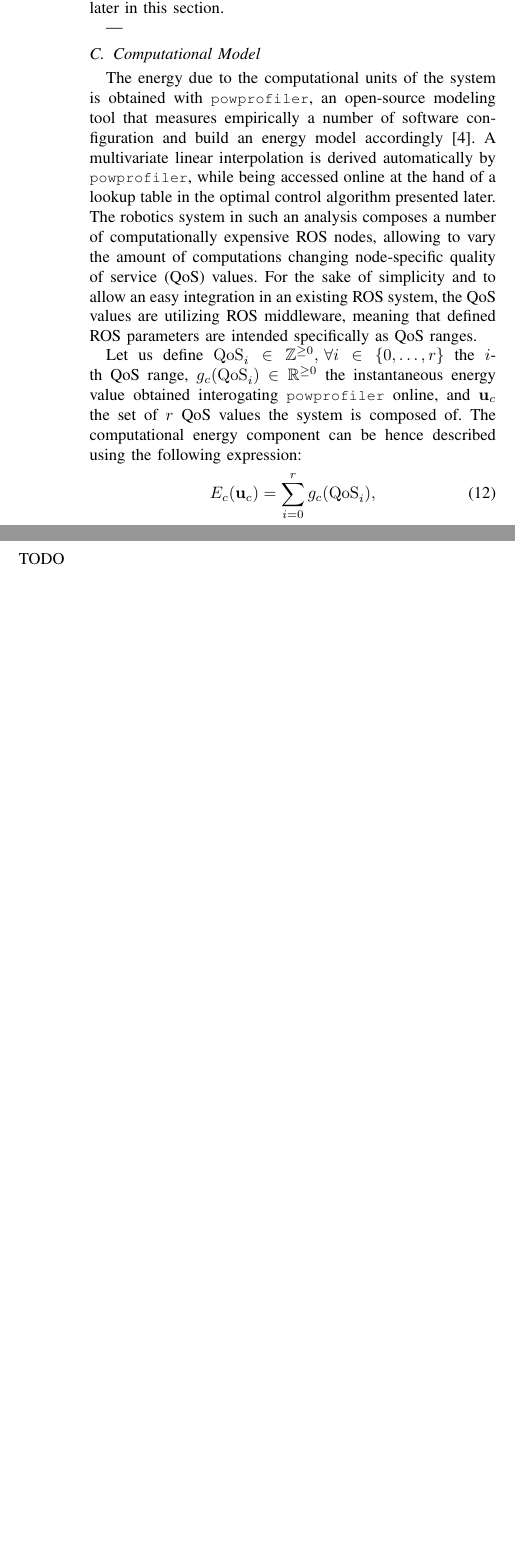
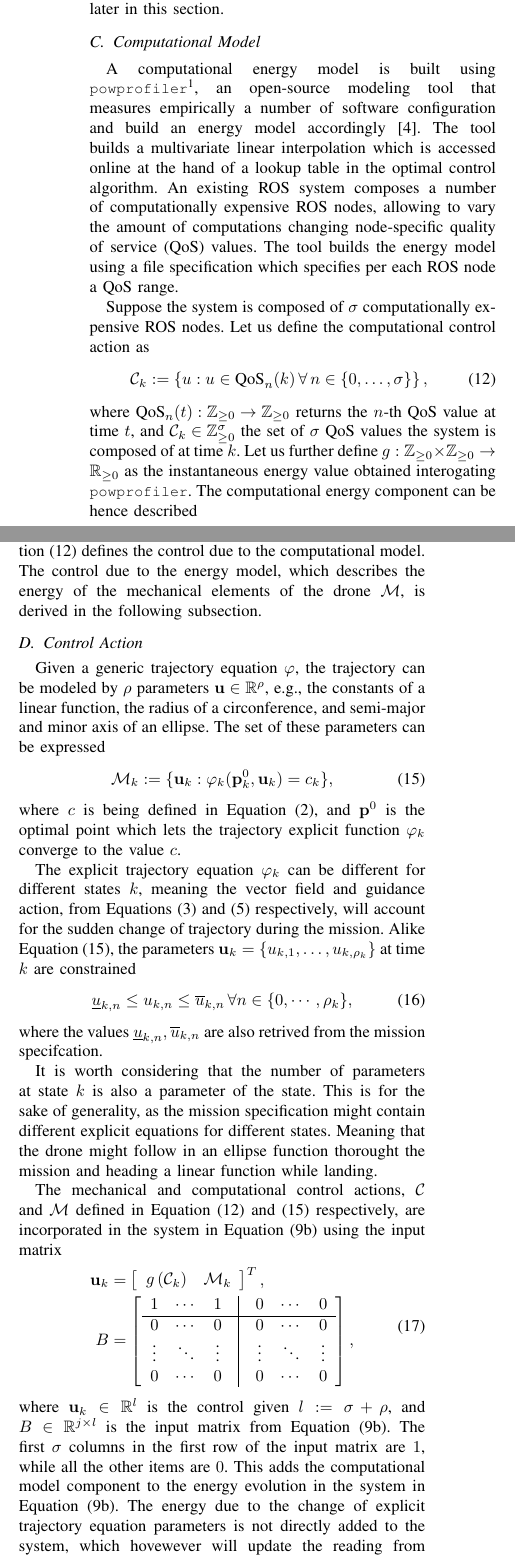
Before and after one commit to adamseew/energy-planning-paper, a LaTeX paper (icra-2021.tex): two parts of the columns of page 3 of 3 before the commit and two parts of the columns of page 3 of 4 after it, joined at a grey line, cut so that both start at the same text, the shorter picture padded with empty space. Compiled offline with pdfLaTeX.

Commit message:
finished model, but final proof read needed (still)

```diff
--- a/icra-2021.tex
+++ b/icra-2021.tex
@@ -32,6 +32,7 @@
 \usepackage{mathtools}
 \usepackage{amssymb}
 \usepackage{arydshln}
+\DeclarePairedDelimiter{\ceil}{\lceil}{\rceil}
 
 %% pseudocode package
 %\usepackage{algorithmic}
@@ -617,10 +618,13 @@ At time $k=0$, the initial estimate before measurement of the state and of the e
 
 Two different components of the overall energy consumption are being modeled in our analysis, an approach that has been extensively reviewed in our previous work~\cite{seewald2019coarse, seewald2019component, seewald2020mechanical, seewald2020towards}. A mechanical energy model accounts for the energy by reason of the physical system being moved in space, whereas a computational energy model accounts for the computations. The main goal is to derive a control action $\mathbf{u}$ for the current state $\hat{\mathbf{q}}$ from the optimal control law $\kappa(\hat{\mathbf{q}})$. This is achieved by solving online a finite horizon optimal control problem by the hand of a model predictive control (MPC) derived later in this section.
 
----
-
 \subsection{Computational Model}
 
-The energy due to the computational units of the system is obtained with \powprof{}, an open-source modeling tool that measures empirically a number of software configuration and build an energy model accordingly~\cite{seewald2019coarse}. A multivariate linear interpolation is derived automatically by \powprof{}, while being accessed online at the hand of a lookup table in the optimal control algorithm presented later. The robotics system in such an analysis composes a number of computationally expensive ROS nodes, allowing to vary the amount of computations changing node-specific quality of service (QoS) values. For the sake of simplicity and to allow an easy integration in an existing ROS system, the QoS values are utilizing ROS middleware, meaning that defined ROS parameters are intended specifically as QoS ranges.
+A computational energy model is built using \powprof{}\footnote{\label{cross-ref:powprof-link}\url{https://bitbucket.org/adamseew/powprofiler}}, an open-source modeling tool that measures empirically a number of software configuration and build an energy model accordingly~\cite{seewald2019coarse}. The tool builds a multivariate linear interpolation which is accessed online at the hand of a lookup table in the optimal control algorithm. An existing ROS system composes a number of computationally expensive ROS nodes, allowing to vary the amount of computations changing node-specific quality of service (QoS) values. The tool builds the energy model using a file specification which specifies per each ROS node a QoS range.
 
-Let us define $\mathrm{QoS}_i\in\mathbb{Z}^{\geq 0},\,\forall i\in\{0,\dots,r\}$ the $i$-th QoS range, $g_c(\mathrm{QoS}_i)\in\mathbb{R}^{\geq 0}$ the instantaneous energy value obtained interogating \powprof{} online, and $\mathbf{u}_c$ the set of $r$ QoS values the system is composed of. The computational energy component can be hence described using the following expression:
+Suppose the system is composed of $\sigma$ computationally expensive ROS nodes. Let us define the computational control action as
+\begin{equation}\label{eqq:12}
+  \mathcal{C}_k:=\left\{u:u\in\text{QoS}_n(k)\,\forall\,n\in\{0,\dots,\sigma\}\right\},
+\end{equation}
+where $\text{QoS}_n(t):\mathbb{Z}_{\geq 0}\rightarrow\mathbb{Z}_{\geq 0}$ returns the $n$-th QoS value at time $t$, and $\mathcal{C}_k\in\mathbb{Z}_{\geq 0}^\sigma$ the set of $\sigma$ QoS values the system is composed of at time $k$. Let us further define $g:\mathbb{Z}_{\geq 0}\times\mathbb{Z}_{\geq 0}\rightarrow\mathbb{R}_{\geq 0}$ as the instantaneous energy value obtained interogating \powprof{}. The computational energy component can be hence described
+\begin{equation}\begin{split}
@@ -627,9 +642,35 @@ Let us define $\mathrm{QoS}_i\in\mathbb{Z}^{\geq 0},\,\forall i\in\{0,\dots,r\}$
+The control action is constructed in two steps. Equation~(\ref{eqq:12}) defines the control due to the computational model. The control due to the energy model, which describes the energy of the mechanical elements of the drone $\mathcal{M}$, is derived in the following subsection.
+
+\subsection{Control Action}
+
+Given a generic trajectory equation $\varphi$, the trajectory can be modeled by $\rho$ parameters $\mathbf{u}\in\mathbb{R}^\rho$, e.g., the constants of a linear function, the radius of a circonference, and semi-major and minor axis of an ellipse. The set of these parameters can be expressed
+\begin{equation}\label{eqq:14}
+  \mathcal{M}_k:=\{\mathbf{u}_k : \varphi_k(\mathbf{p}_k^0,\mathbf{u}_k)=c_k\},
+\end{equation}
+where $c$ is being defined in Equation~(\ref{eqq:2}), and $\mathbf{p}^0$ is the optimal point which lets the trajectory explicit function $\varphi_k$ converge to the value $c$.
+
+The explicit trajectory equation $\varphi_k$ can be different for different states $k$, meaning the vector field and guidance action, from Equations~(\ref{eqq:3})~and~(\ref{eqq:5}) respectively, will account for the sudden change of trajectory during the mission. Alike Equation~(\ref{eqq:14}), the parameters $\mathbf{u}_k=\{u_{k,1},\dots,u_{k,\rho_k}\}$ at time $k$ are constrained
 \begin{equation}
-  E_c(\mathbf{u}_c)=\sum_{i=0}^{r}{g_c(\mathrm{QoS}_i)},
+  \underline{u}_{k,n}\leq u_{k,n}\leq \overline{u}_{k,n}\,\forall n\in\{0,\cdots,\rho_k\},
 \end{equation}
-TODO
+where the values $\underline{u}_{k,n},\overline{u}_{k,n}$ are also retrived from the mission specifcation.
 
+It is worth considering that the number of parameters at state $k$ is also a parameter of the state. This is for the sake of generality, as the mission specification might contain different explicit equations for different states. Meaning that the drone might follow in an ellipse function thorought the mission and heading a linear function while landing.
 
+The mechanical and computational control actions, $\mathcal{C}$ and $\mathcal{M}$ defined in Equation~(\ref{eqq:12})~and~(\ref{eqq:14}) respectively, are incorporated in the system in Equation~(\ref{eqq:9b}) using the input matrix
+\begin{equation}\begin{split}
+  \mathbf{u}_k&=\left[\begin{array}{cc}
+    g\left(\mathcal{C}_k\right) & \mathcal{M}_k
+  \end{array}\right]^T,\\
+  B&=\left[\begin{array}{ccccccc}
+    1 & \cdots & 1 & \vline & 0 & \cdots & 0\\\hline
+    0 & \cdots & 0 & \vline & 0 & \cdots & 0\\
+    \vdots & \ddots & \vdots & \vline & \vdots & \ddots & \vdots\\
+    0 & \cdots & 0 & \vline & 0 & \cdots & 0
+  \end{array}\right],
+\end{split}
+\end{equation}
+where $\mathbf{u}_k\in\mathbb{R}^l$ is the control given $l:=\sigma+\rho$, and $B\in\mathbb{R}^{j\times l}$ is the input matrix from Equation~(\ref{eqq:9b}). The first $\sigma$ columns in the first row of the input matrix are $1$, while all the other items are $0$. This adds the computational model component to the energy evolution in the system in Equation~(\ref{eqq:9b}). The energy due to the change of explicit trajectory equation parameters is not directly added to the system, which hovewever will update the reading from the sensors in Equation~(\ref{eqq:11b}) and thus adjust the energy evolution accordingly.
 
 %%%%%%%%%%%%%%%%%%%%
 \section{Evaluation}
```
Also changed, not shown: icra-2021.pdf, icra-2021.tex (37 more changed lines), 6 other files.
